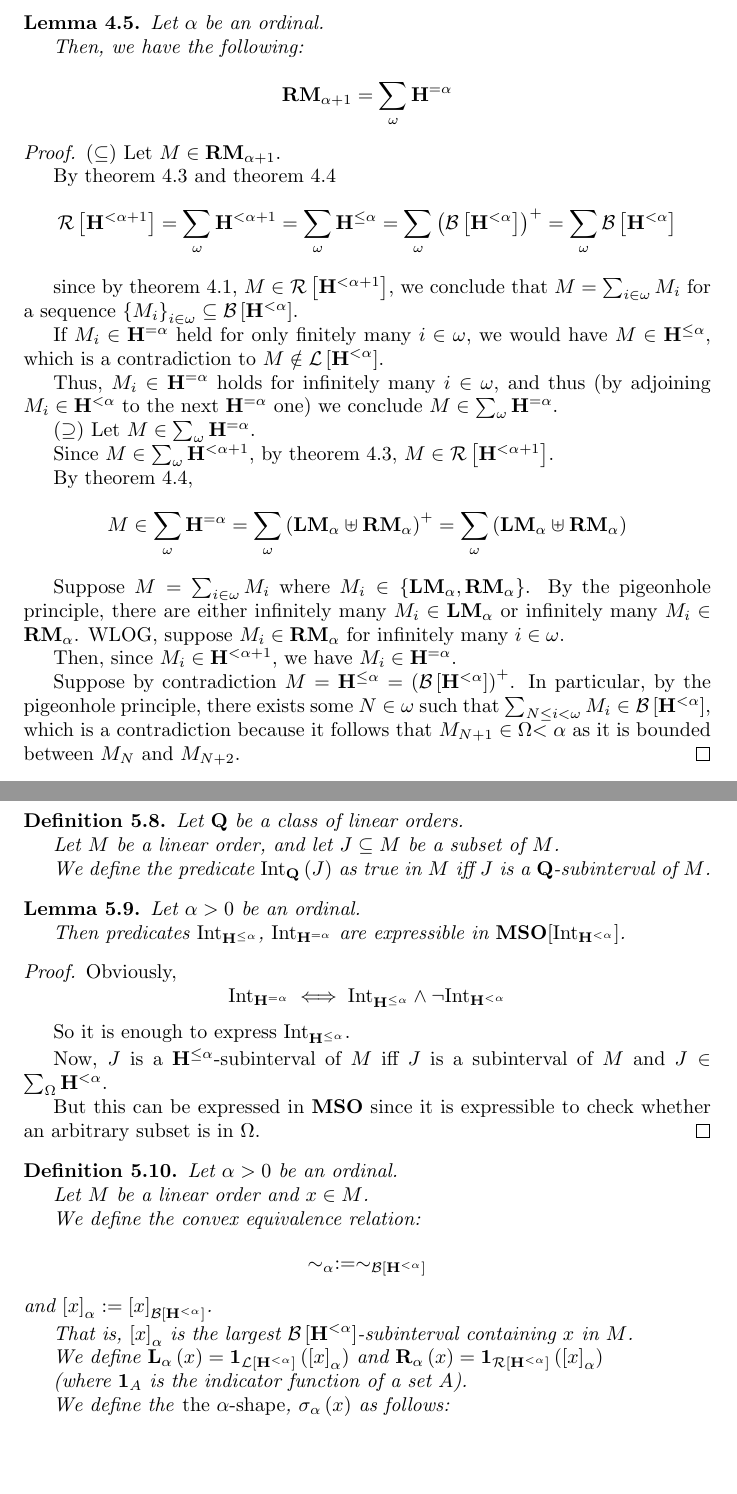
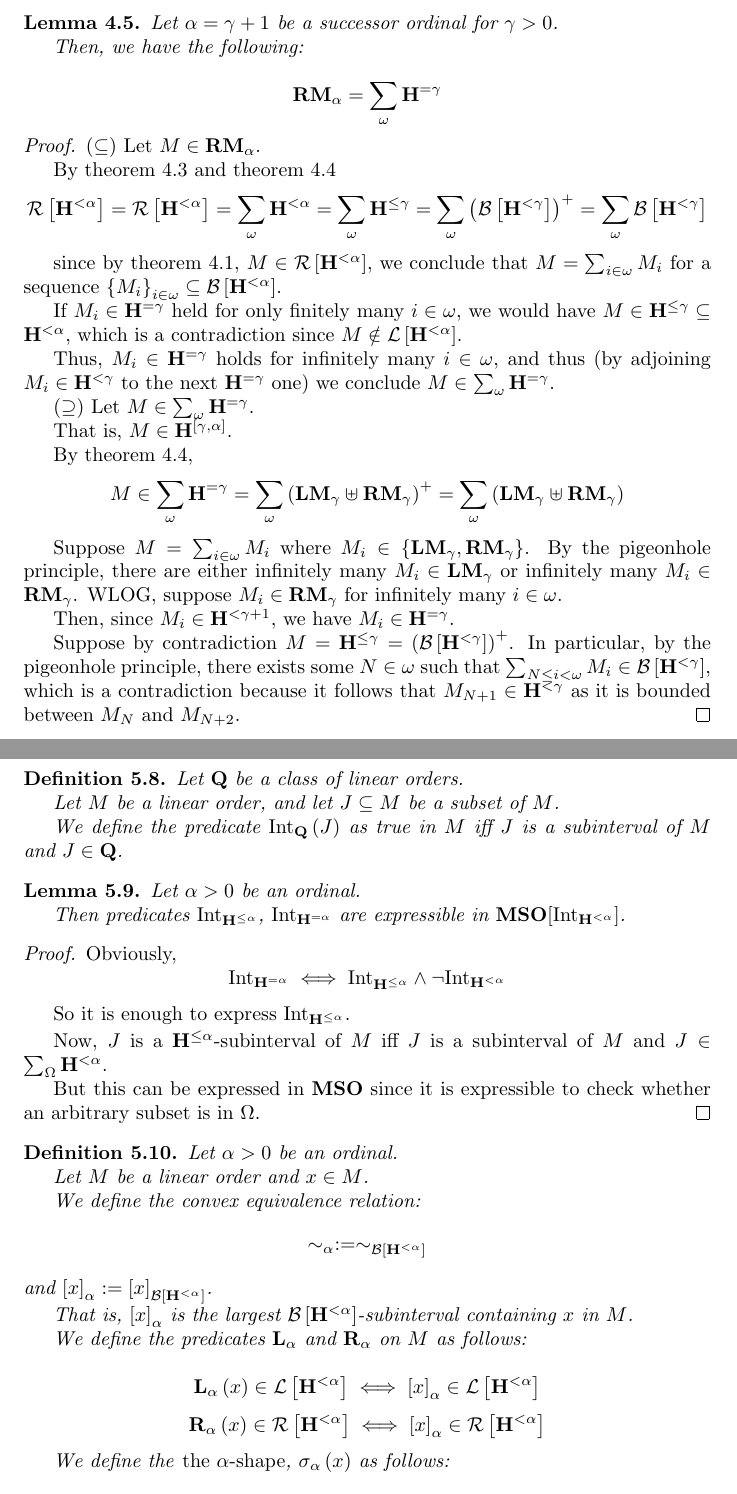
Before and after one commit to alongurny/Orders, a LaTeX document (src/Main.tex, which reads src/ch3_rank.tex, src/ch5_rank_decidability.tex): two parts of pages 12 and 17 of 24, joined at a grey line, cut at the place of the change, the shorter picture padded with empty space. Compiled offline with pdfLaTeX.

Commit message:
More edits

```diff
--- a/src/ch3_rank.tex
+++ b/src/ch3_rank.tex
@@ -156,62 +156,62 @@ An immediate corollary of~\cref{bounded-structure} is that "major" is a good nam
 \end{corollary}
 
 \begin{lemma}\label{rmj-successor-decomposition}
-  Let $\alpha$ be an ordinal.
+  Let $\alpha = \gamma + 1$ be a successor ordinal for $\gamma > 0$.
 
   Then, we have the following:
 
   \[
-    \rmj{\alpha + 1} = \sum_{\om}{\ho{= \alpha}}
+    \rmj{\alpha} = \sum_{\om}{\ho{= \gamma}}
   \]
 \end{lemma}
 
 \begin{proof}
-  ($\subseteq$) Let $M \in \rmj{\alpha + 1}$.
+  ($\subseteq$) Let $M \in \rmj{\alpha}$.
 
   By~\cref{bounded-structure} and~\cref{le-alpha-corollary}
   \[
-    \rb{\ho{< \alpha + 1}}
-    = \sum_{\om}{\ho{< \alpha + 1}}
-    = \sum_{\om}{\ho{\le \alpha}}
-    = \sum_{\om}{\ps{\bounded{\ho{< \alpha}}}^+}
-    = \sum_{\om}{\bounded{\ho{< \alpha}}}
+    \rb{\ho{< \alpha}}
+    = \rb{\ho{< \alpha}}
+    = \sum_{\om}{\ho{< \alpha}}
+    = \sum_{\om}{\ho{\le \gamma}}
+    = \sum_{\om}{\ps{\bounded{\ho{< \gamma}}}^+}
+    = \sum_{\om}{\bounded{\ho{< \gamma}}}
   \]
 
-  since by~\cref{bounded-definitions}, $M \in \rb{\ho{< \alpha + 1}}$,
+  since by~\cref{bounded-definitions}, $M \in \rb{\ho{< \alpha}}$,
   we conclude that $M = \sum_{i \in \om}{M_i}$ for a sequence
   $\set{M_i}_{i \in \om} \subseteq \bounded{\ho{< \alpha}}$.
 
-  If $M_i \in \ho{= \alpha}$ held for only finitely many $i \in \om$,
-  we would have $M \in \ho{\le \alpha}$, which is a contradiction
-  to $M \notin \lb{\ho{< \alpha}}$.
+  If $M_i \in \ho{= \gamma}$ held for only finitely many $i \in \om$,
+  we would have $M \in \ho{\le \gamma} \subseteq \ho{< \alpha}$, which is a contradiction
+  since $M \notin \lb{\ho{< \alpha}}$.
 
-  Thus, $M_i \in \ho{= \alpha}$ holds
-  for infinitely many $i \in \om$, and thus (by adjoining $M_i \in \ho{< \alpha}$
-  to the next $\ho{= \alpha}$ one) we conclude $M \in \sum_{\om}{\ho{= \alpha}}$.
+  Thus, $M_i \in \ho{= \gamma}$ holds
+  for infinitely many $i \in \om$, and thus (by adjoining $M_i \in \ho{< \gamma}$
+  to the next $\ho{= \gamma}$ one) we conclude $M \in \sum_{\om}{\ho{= \gamma}}$.
 
-  ($\supseteq$) Let $M \in \sum_{\om}{\ho{= \alpha}}$.
+  ($\supseteq$) Let $M \in \sum_{\om}{\ho{= \gamma}}$.
 
-  Since $M \in \sum_{\om} {\ho{< \alpha + 1}}$, by~\cref{bounded-structure},
-  $M \in \rb{\ho{< \alpha + 1}}$.
+  That is, $M \in \ho{[\gamma, \alpha]}$.
 
   By~\cref{le-alpha-corollary},
   \[
-    M \in \sum_{\om}{\ho{= \alpha}}
-    = \sum_{\om} \ps{ \lmj{\alpha} \uplus \rmj{\alpha} }^+
-    = \sum_{\om} \ps{ \lmj{\alpha} \uplus \rmj{\alpha} }
+    M \in \sum_{\om}{\ho{= \gamma}}
+    = \sum_{\om} \ps{ \lmj{\gamma} \uplus \rmj{\gamma} }^+
+    = \sum_{\om} \ps{ \lmj{\gamma} \uplus \rmj{\gamma} }
   \]
 
-  Suppose $M = \sum_{i \in \om}{M_i}$ where $M_i \in \set{\lmj{\alpha}, \rmj{\alpha}}$.
+  Suppose $M = \sum_{i \in \om}{M_i}$ where $M_i \in \set{\lmj{\gamma}, \rmj{\gamma}}$.
   By the pigeonhole principle, there are either
-  infinitely many $M_i \in \lmj{\alpha}$ or infinitely many $M_i \in \rmj{\alpha}$.
-  WLOG, suppose $M_i \in \rmj{\alpha}$ for infinitely many $i \in \om$.
+  infinitely many $M_i \in \lmj{\gamma}$ or infinitely many $M_i \in \rmj{\gamma}$.
+  WLOG, suppose $M_i \in \rmj{\gamma}$ for infinitely many $i \in \om$.
 
-  Then, since $M_i \in \ho{< \alpha + 1}$, we have $M_i \in \ho{= \alpha}$.
+  Then, since $M_i \in \ho{< \gamma + 1}$, we have $M_i \in \ho{= \gamma}$.
 
-  Suppose by contradiction $M = \ho{\le \alpha} = \ps{\bounded{\ho{< \alpha}}}^+$.
+  Suppose by contradiction $M = \ho{\le \gamma} = \ps{\bounded{\ho{< \gamma}}}^+$.
   In particular, by the pigeonhole principle, there exists some $N \in \om$
-  such that $\sum_{N \le i < \om} M_i \in \bounded{\ho{< \alpha}}$,
-  which is a contradiction because it follows that $M_{N+1} \in \Om{< \alpha}$ as it is bounded
+  such that $\sum_{N \le i < \om} M_i \in \bounded{\ho{< \gamma}}$,
+  which is a contradiction because it follows that $M_{N+1} \in \ho{< \gamma}$ as it is bounded
   between $M_N$ and $M_{N+2}$.
 \end{proof}
 
--- a/src/ch5_rank_decidability.tex
+++ b/src/ch5_rank_decidability.tex
@@ -7,7 +7,8 @@
   Let $M$ be a linear order, and let $J \subseteq M$ be a subset of $M$.
 
   We define the predicate $\Int{\qq} \ps{J}$ as
-  true in $M$ iff $J$ is a $\qq$-subinterval of $M$.
+  true in $M$ iff $J$ is a subinterval of $M$ and
+  $J \in \qq$.
 \end{definition}
 
 \begin{lemma}
@@ -45,11 +46,14 @@
   $\bs{x}_{\alpha}$ is the largest $\bounded{\ho{< \alpha}}$-subinterval
   containing $x$ in $M$.
 
-  We define
-  $\mathbf{L}_{\alpha} \ps{x} = \mathbf{1}_{\lb{\ho{< \alpha}}} \ps{\bs{x}_{\alpha}}$ and
-  $\mathbf{R}_{\alpha} \ps{x} = \mathbf{1}_{\rb{\ho{< \alpha}}} \ps{\bs{x}_{\alpha}}$
+  We define the predicates $\mathbf{L}_{\alpha}$ and $\mathbf{R}_{\alpha}$ on $M$ as follows:
 
-  (where $\mathbf{1}_{A}$ is the indicator function of a set $A$).
+  \[
+    \mathbf{L}_{\alpha} \ps{x} \in \lb{\ho{< \alpha}} \iff \bs{x}_{\alpha} \in \lb{\ho{< \alpha}}
+  \]
+  \[
+    \mathbf{R}_{\alpha} \ps{x} \in \rb{\ho{< \alpha}} \iff \bs{x}_{\alpha} \in \rb{\ho{< \alpha}}
+  \]
 
   We define the \emph{the $\alpha$-shape}, $\sigma_{\alpha} \ps{x}$ as follows:
   \[
```
Also changed, not shown: src/ch2_intervals.tex (+11 -11 lines), src/Main.pdf.
